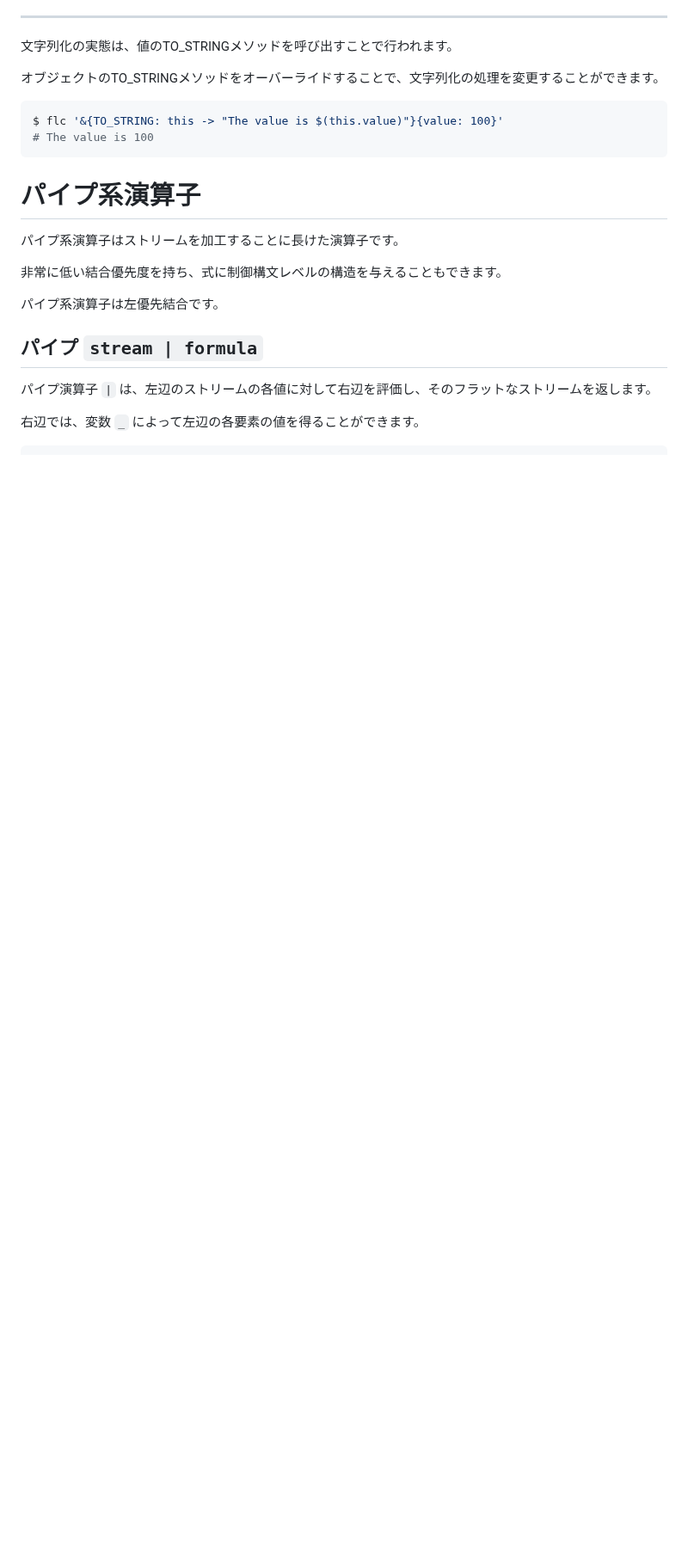
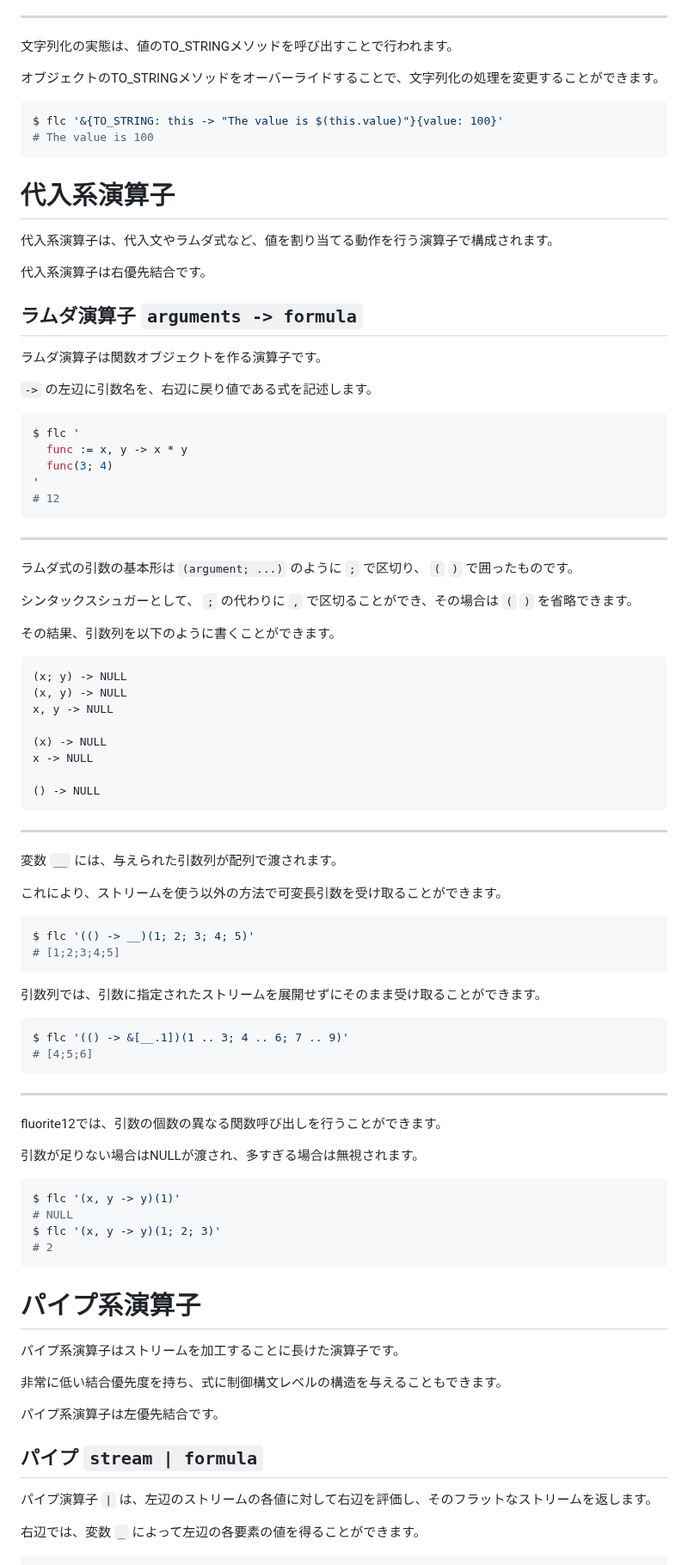
Before and after one commit to MirrgieRiana/fluorite12, a Markdown page: SYNTAX-ja.md, the part around the change. Shown at 86% size. Drawn GitHub-style; blank space fills up the shorter version.

````diff
--- a/SYNTAX-ja.md
+++ b/SYNTAX-ja.md
@@ -345,6 +345,76 @@ $ flc '&{TO_STRING: this -> "The value is $(this.value)"}{value: 100}'
 # The value is 100
 ```
 
+# 代入系演算子
+
+代入系演算子は、代入文やラムダ式など、値を割り当てる動作を行う演算子で構成されます。
+
+代入系演算子は右優先結合です。
+
+## ラムダ演算子 `arguments -> formula`
+
+ラムダ演算子は関数オブジェクトを作る演算子です。
+
+`->` の左辺に引数名を、右辺に戻り値である式を記述します。
+
+```shell
+$ flc '
+  func := x, y -> x * y
+  func(3; 4)
+'
+# 12
+```
+
+---
+
+ラムダ式の引数の基本形は `(argument; ...)` のように `;` で区切り、 `(` `)` で囲ったものです。
+
+シンタックスシュガーとして、 `;` の代わりに `,` で区切ることができ、その場合は `(` `)` を省略できます。
+
+その結果、引数列を以下のように書くことができます。
+
+```
+(x; y) -> NULL
+(x, y) -> NULL
+x, y -> NULL
+
+(x) -> NULL
+x -> NULL
+
+() -> NULL
+```
+
+---
+
+変数 `__` には、与えられた引数列が配列で渡されます。
+
+これにより、ストリームを使う以外の方法で可変長引数を受け取ることができます。
+
+```shell
+$ flc '(() -> __)(1; 2; 3; 4; 5)'
+# [1;2;3;4;5]
+```
+
+引数列では、引数に指定されたストリームを展開せずにそのまま受け取ることができます。
+
+```shell
+$ flc '(() -> &[__.1])(1 .. 3; 4 .. 6; 7 .. 9)'
+# [4;5;6]
+```
+
+---
+
+fluorite12では、引数の個数の異なる関数呼び出しを行うことができます。
+
+引数が足りない場合はNULLが渡され、多すぎる場合は無視されます。
+
+```shell
+$ flc '(x, y -> y)(1)'
+# NULL
+$ flc '(x, y -> y)(1; 2; 3)'
+# 2
+```
+
 # パイプ系演算子
 
 パイプ系演算子はストリームを加工することに長けた演算子です。
````
